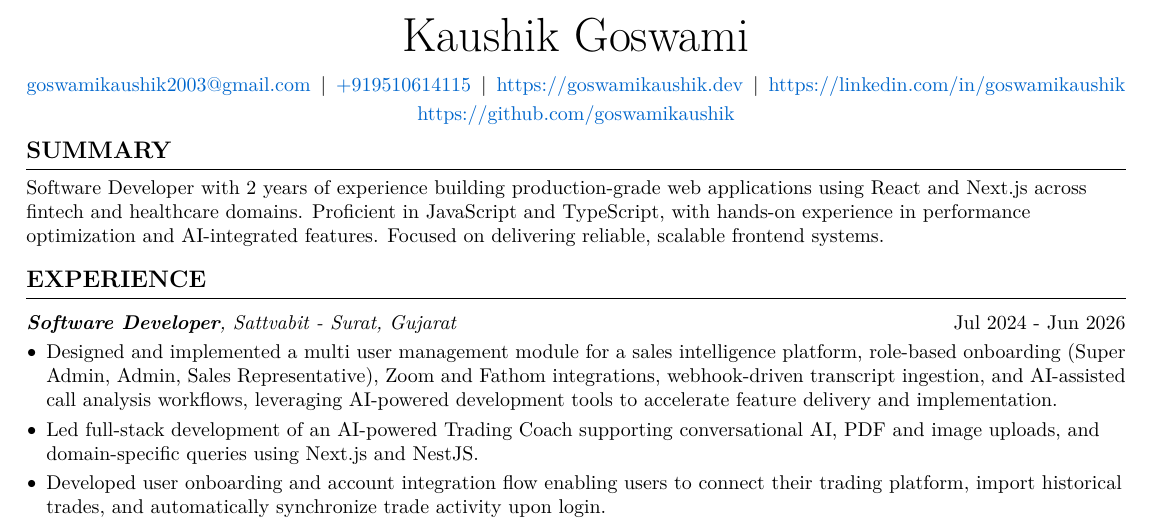
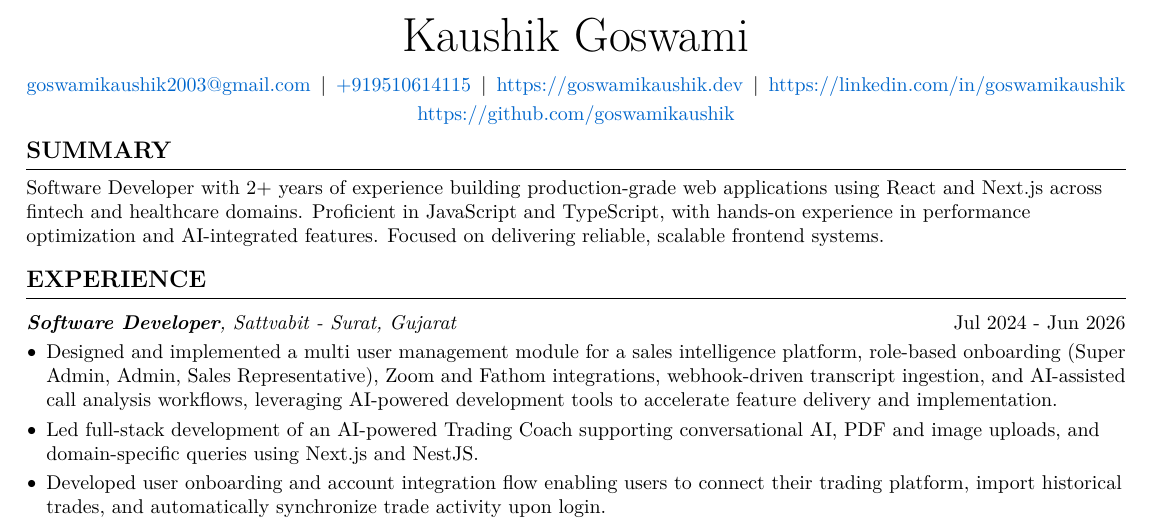
Before and after one commit to goswamikaushik/resume, a LaTeX CV (Kaushik-Goswami-Resume.tex): part of the page, cut so that both start at the same text. Compiled offline with pdfLaTeX.

Commit message:
fix summary

```diff
--- a/Kaushik-Goswami-Resume.tex
+++ b/Kaushik-Goswami-Resume.tex
@@ -178,7 +178,7 @@
 
 \section{SUMMARY}
 \begin{onecolentry}
-    Software Developer with 2 years of experience building production-grade web applications using React and Next.js across fintech and healthcare domains. Proficient in JavaScript and TypeScript, with hands-on experience in performance optimization and AI-integrated features. Focused on delivering reliable, scalable frontend systems.
+    Software Developer with 2+ years of experience building production-grade web applications using React and Next.js across fintech and healthcare domains. Proficient in JavaScript and TypeScript, with hands-on experience in performance optimization and AI-integrated features. Focused on delivering reliable, scalable frontend systems.
 \end{onecolentry}
 
 \section{EXPERIENCE}
```
Also changed, not shown: Kaushik-Goswami-Resume.pdf.
